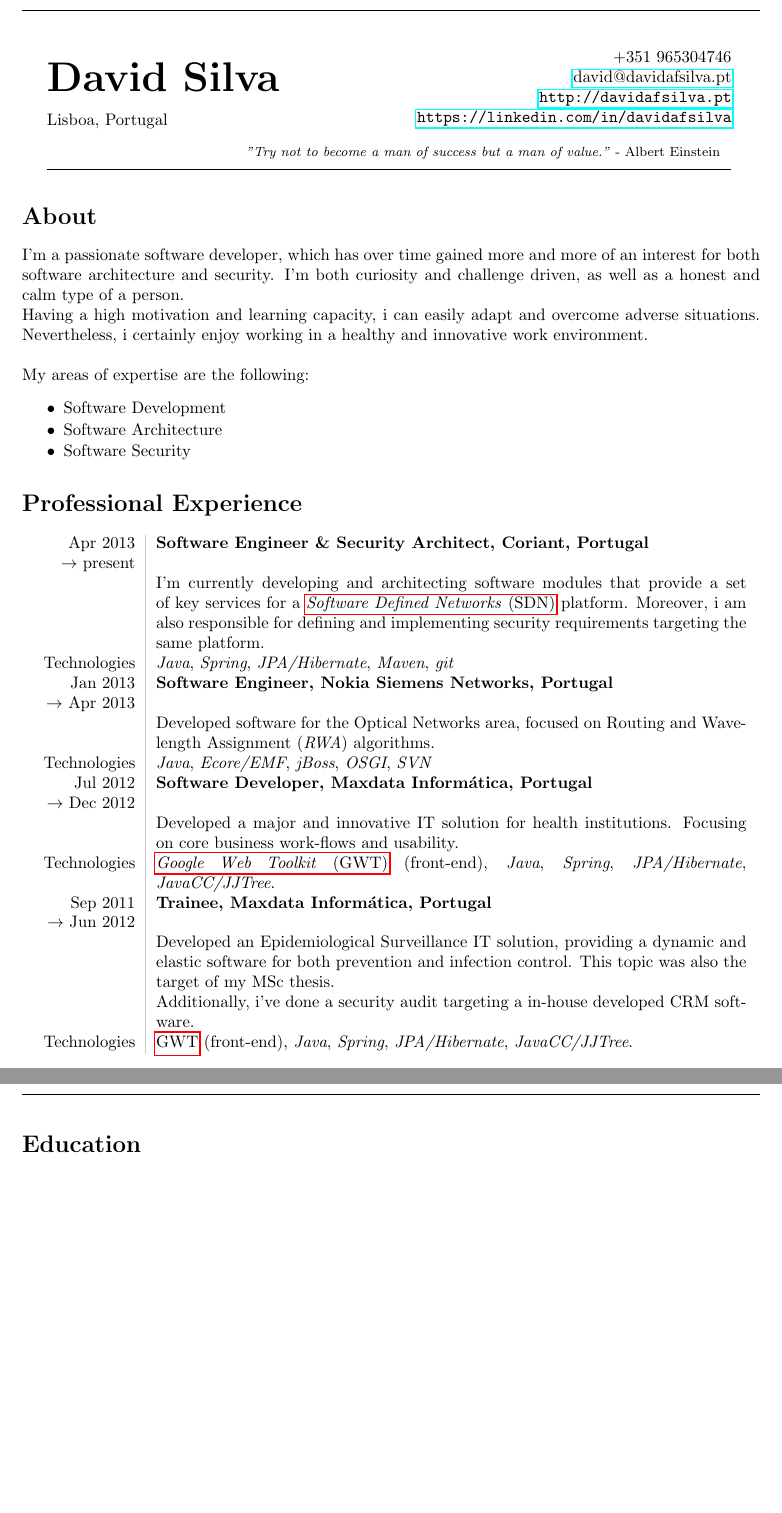
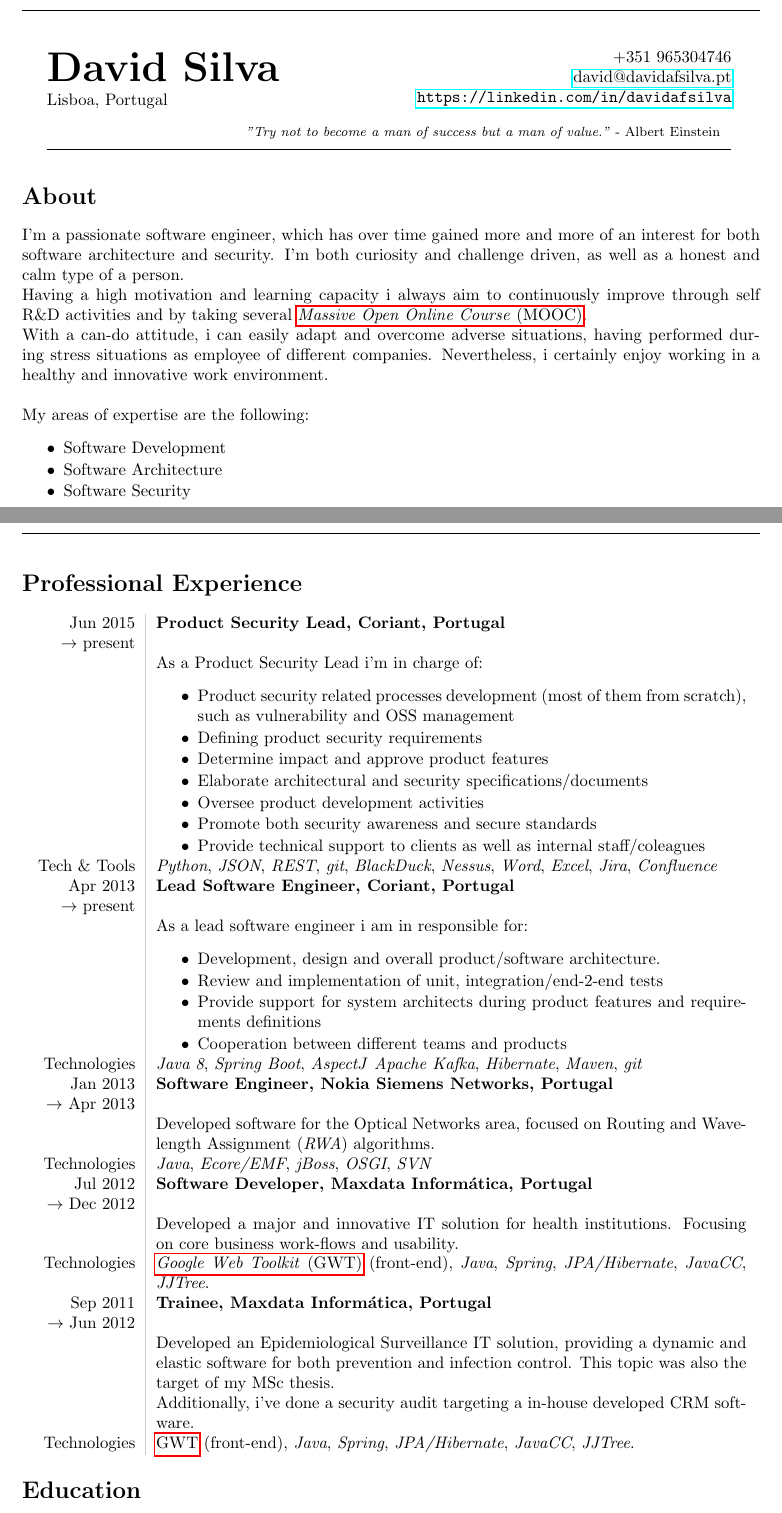
Before and after one commit to davidafsilva/cv, a LaTeX CV (cv.tex): two parts of pages 1 and 2 of 2 before the commit and two parts of pages 1 and 2 of 4 after it, joined at a grey line, cut so that both start at the same text, the shorter picture padded with empty space. Compiled offline with pdfLaTeX.

Commit message:
updated CV (needs further formating)

```diff
--- a/cv.tex
+++ b/cv.tex
@@ -49,6 +49,7 @@
 \newacronym{sdn}{SDN}{\emph{Software Defined Networks}}
 \newacronym{gwt}{GWT}{\emph{Google Web Toolkit}}
 \newacronym{gxt}{GXT}{\emph{Ext-GWT}}
+\newacronym{mooc}{MOOC}{\emph{Massive Open Online Course}}
 
 \makeglossaries
 % ------------ %
@@ -71,7 +72,7 @@
 
 \hfill \href{mailto:david@davidafsilva.pt}{david@davidafsilva.pt}
 
-\hfill \url{http://davidafsilva.pt}
+%\hfill \url{http://davidafsilva.pt}
 
 \hfill \url{https://linkedin.com/in/davidafsilva}
 \end{minipage}
@@ -96,9 +97,10 @@
 % ABOUT ME %
 %%%%%%%%%%%%
 \section*{About}
-I'm a passionate software developer, which has over time gained more and more of an interest for both software architecture and security.
-I'm both curiosity and challenge driven, as well as a honest and calm type of a person.\\
-Having a high motivation and learning capacity, i can easily adapt and overcome adverse situations. Nevertheless, i certainly enjoy working in a healthy and innovative work environment.\\\\
+I'm a passionate software engineer, which has over time gained more and more of an interest for both software architecture and security. I'm both curiosity and challenge driven, as well as a honest and calm type of a person.\\
+Having a high motivation and learning capacity i always aim to continuously improve through self R\&D activities and by taking several \gls{mooc}. \\
+With a can-do attitude, i can easily adapt and overcome adverse situations, having performed during stress situations as employee of different companies.
+Nevertheless, i certainly enjoy working in a healthy and innovative work environment.\\\\
 My areas of expertise are the following:
 \begin{listing}
 	\item Software Development
@@ -111,12 +113,36 @@ My areas of expertise are the following:
     % -------- %
     % Coriant  %
     % -------- %
-    Apr 2013 \\ $\rightarrow$ present &{\bf Software Engineer \& Security Architect, Coriant, Portugal}\\
+    Jun 2015 \\ $\rightarrow$ present &{\bf Product Security Lead, Coriant, Portugal}\\
 	&
-		I'm currently developing and architecting software modules that provide a set of key services for a \gls{sdn} platform. Moreover, i am also responsible for defining and implementing security requirements targeting the same platform.\\
+	As a Product Security Lead i'm in charge of:
+    \begin{listing}
+        \item Product security related processes development (most of them from scratch), such as vulnerability and OSS management
+        \item Defining product security requirements
+        \item Determine impact and approve product features
+        \item Elaborate architectural and security specifications/documents
+        \item Oversee product development activities
+        \item Promote both security awareness and secure standards
+        \item Provide technical support to clients as well as internal staff/coleagues
+    \end{listing}
+    \\
+    Tech \& Tools\\
+	&
+    \emph{Python}, \emph{JSON}, \emph{REST}, \emph{git}, \emph{BlackDuck}, \emph{Nessus}, \emph{Word}, \emph{Excel}, \emph{Jira}, \emph{Confluence}\\
+
+    Apr 2013 \\ $\rightarrow$ present &{\bf Lead Software Engineer, Coriant, Portugal}\\
+	&
+	As a lead software engineer i am in responsible for:
+    \begin{listing}
+        \item Development, design and overall product/software architecture.
+        \item Review and implementation of unit, integration/end-2-end tests
+        \item Provide support for system architects during product features and requirements definitions
+        \item Cooperation between different teams and products
+    \end{listing}
+	\\
     Technologies\\
 	&
-	    \emph{Java}, \emph{Spring}, \emph{JPA/Hibernate}, \emph{Maven}, \emph{git}\\
+    \emph{Java 8}, \emph{Spring Boot}, \emph{AspectJ} \emph{Apache Kafka}, \emph{Hibernate}, \emph{Maven}, \emph{git}\\
 
     % -------- %
     %   NSN    %
@@ -136,7 +162,7 @@ My areas of expertise are the following:
 	Developed a major and innovative IT solution for health institutions. Focusing on core business work-flows and usability.\\
 	Technologies \\
 	&
-	\gls{gwt} (front-end), \emph{Java}, \emph{Spring}, \emph{JPA/Hibernate}, \emph{JavaCC/JJTree}.\\
+	\gls{gwt} (front-end), \emph{Java}, \emph{Spring}, \emph{JPA/Hibernate}, \emph{JavaCC}, \emph{JJTree}.\\
 
     % -------- %
     % Maxdata  %
@@ -147,7 +173,7 @@ My areas of expertise are the following:
 	Additionally, i've done a security audit targeting a in-house developed CRM software.\\
 	Technologies
 	&
-	\gls{gwt} (front-end), \emph{Java}, \emph{Spring}, \emph{JPA/Hibernate}, \emph{JavaCC/JJTree}.
+	\gls{gwt} (front-end), \emph{Java}, \emph{Spring}, \emph{JPA/Hibernate}, \emph{JavaCC}, \emph{JJTree}.
 \end{tabular}
 
 \section*{Education}
```
Also changed, not shown: cv.pdf, cv.tex (18 more changed lines). Lines whose indentation alone changed are shown as unchanged.
